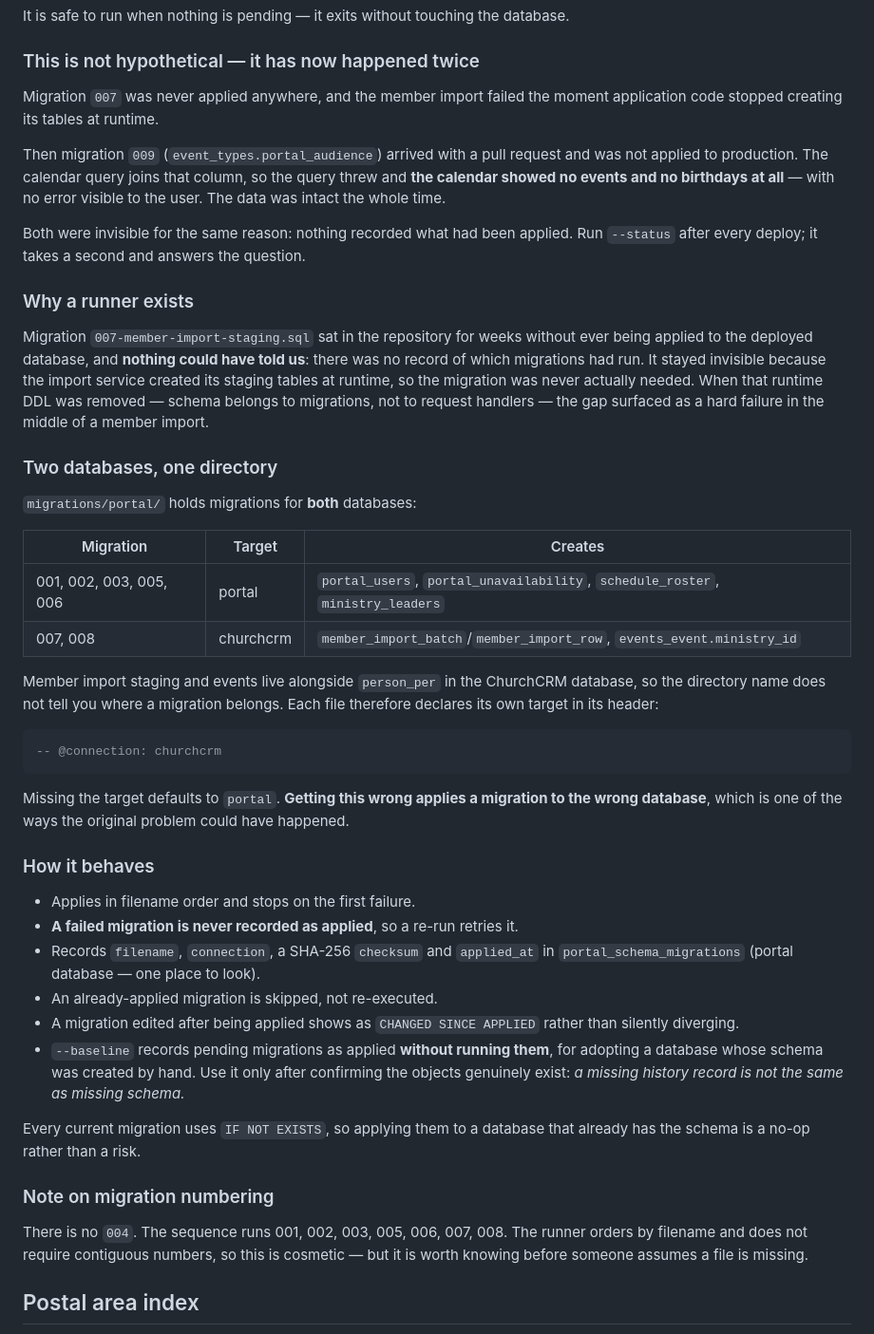
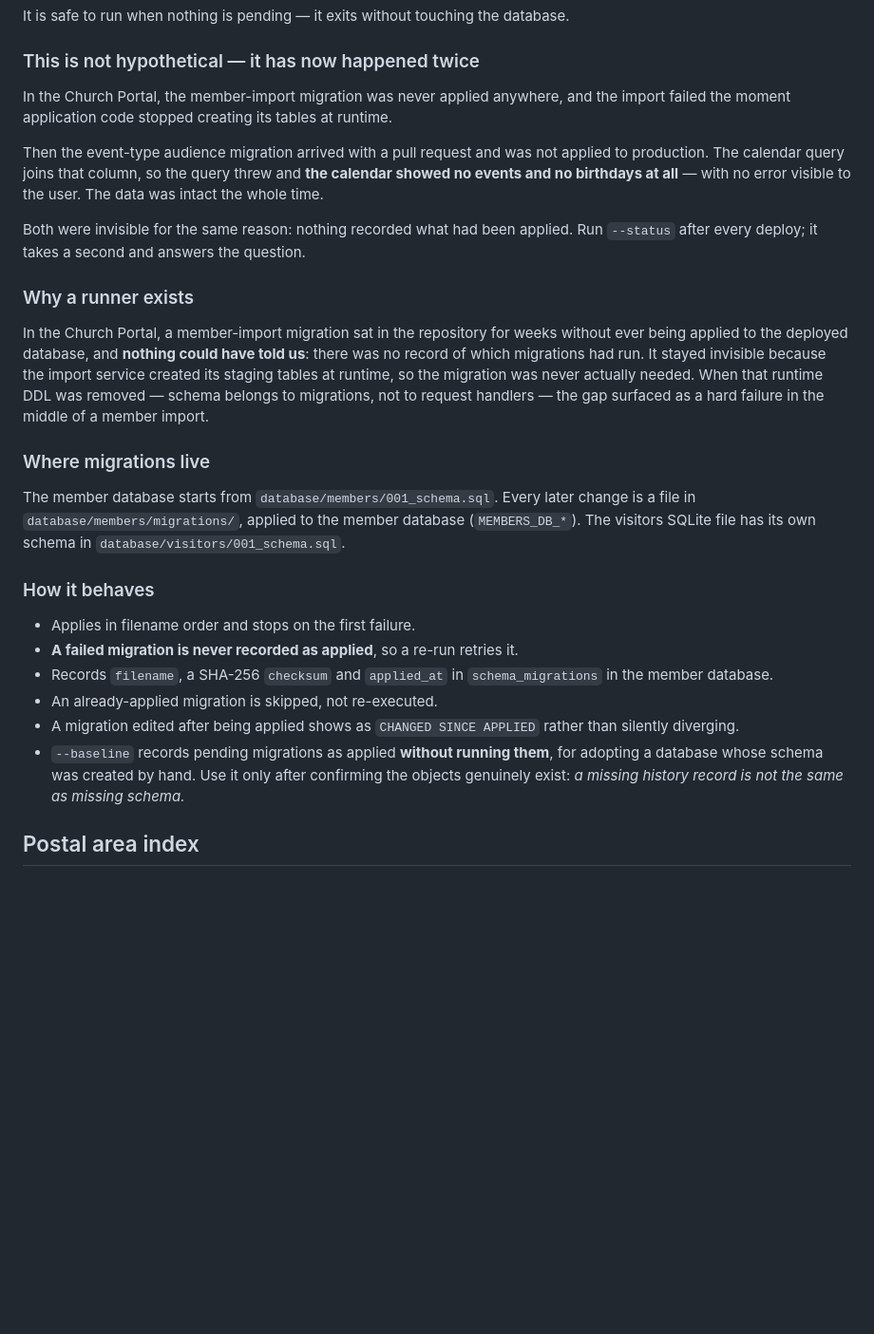
Before and after one commit to crismag/Ekklesia, a Markdown page: docs/deploy/README.md, the part around the change. Shown at 95% size. GitHub-like rendering; blank space fills up the shorter version.

Commit message:
Update the deploy guide's migration section for the member database
Co-Authored-By: Claude Opus 5 (1M context) <noreply@anthropic.com>

````diff
--- a/docs/deploy/README.md
+++ b/docs/deploy/README.md
@@ -265,10 +265,11 @@ database.
 
 ### This is not hypothetical — it has now happened twice
 
-Migration `007` was never applied anywhere, and the member import failed the
-moment application code stopped creating its tables at runtime.
+In the Church Portal, the member-import migration was never applied anywhere,
+and the import failed the moment application code stopped creating its tables at
+runtime.
 
-Then migration `009` (`event_types.portal_audience`) arrived with a pull request
+Then the event-type audience migration arrived with a pull request
 and was not applied to production. The calendar query joins that column, so the
 query threw and **the calendar showed no events and no birthdays at all** — with
 no error visible to the user. The data was intact the whole time.
@@ -278,7 +279,7 @@ Run `--status` after every deploy; it takes a second and answers the question.
 
 ### Why a runner exists
 
-Migration `007-member-import-staging.sql` sat in the repository for weeks
+In the Church Portal, a member-import migration sat in the repository for weeks
 without ever being applied to the deployed database, and **nothing could have
 told us**: there was no record of which migrations had run. It stayed invisible
 because the import service created its staging tables at runtime, so the
@@ -286,33 +287,19 @@ migration was never actually needed. When that runtime DDL was removed — schem
 belongs to migrations, not to request handlers — the gap surfaced as a hard
 failure in the middle of a member import.
 
-### Two databases, one directory
+### Where migrations live
 
-`migrations/portal/` holds migrations for **both** databases:
-
-| Migration | Target | Creates |
-|---|---|---|
-| 001, 002, 003, 005, 006 | portal | `portal_users`, `portal_unavailability`, `schedule_roster`, `ministry_leaders` |
-| 007, 008 | churchcrm | `member_import_batch`/`member_import_row`, `events_event.ministry_id` |
-
-Member import staging and events live alongside `person_per` in the ChurchCRM
-database, so the directory name does not tell you where a migration belongs.
-Each file therefore declares its own target in its header:
-
-```sql
--- @connection: churchcrm
-```
-
-Missing the target defaults to `portal`. **Getting this wrong applies a
-migration to the wrong database**, which is one of the ways the original problem
-could have happened.
+The member database starts from `database/members/001_schema.sql`. Every later
+change is a file in `database/members/migrations/`, applied to the member
+database (`MEMBERS_DB_*`). The visitors SQLite file has its own schema in
+`database/visitors/001_schema.sql`.
 
 ### How it behaves
 
 - Applies in filename order and stops on the first failure.
 - **A failed migration is never recorded as applied**, so a re-run retries it.
-- Records `filename`, `connection`, a SHA-256 `checksum` and `applied_at` in
-  `portal_schema_migrations` (portal database — one place to look).
+- Records `filename`, a SHA-256 `checksum` and `applied_at` in
+  `schema_migrations` in the member database.
 - An already-applied migration is skipped, not re-executed.
 - A migration edited after being applied shows as `CHANGED SINCE APPLIED`
   rather than silently diverging.
@@ -320,15 +307,6 @@ could have happened.
   for adopting a database whose schema was created by hand. Use it only after
   confirming the objects genuinely exist: *a missing history record is not the
   same as missing schema.*
-
-Every current migration uses `IF NOT EXISTS`, so applying them to a database
-that already has the schema is a no-op rather than a risk.
-
-### Note on migration numbering
-
-There is no `004`. The sequence runs 001, 002, 003, 005, 006, 007, 008. The
-runner orders by filename and does not require contiguous numbers, so this is
-cosmetic — but it is worth knowing before someone assumes a file is missing.
 
 ## Postal area index
 
````
